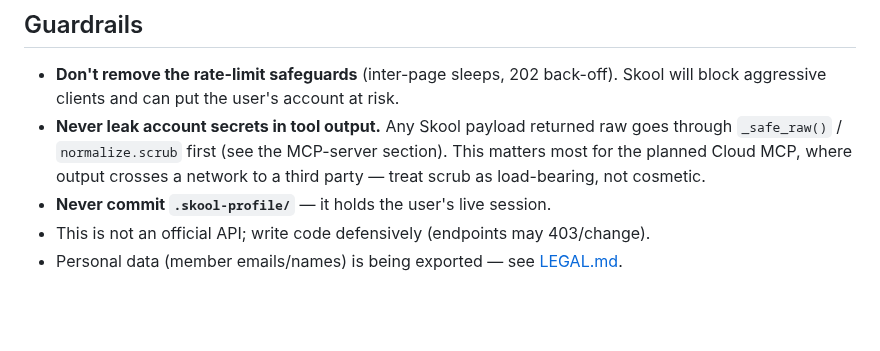
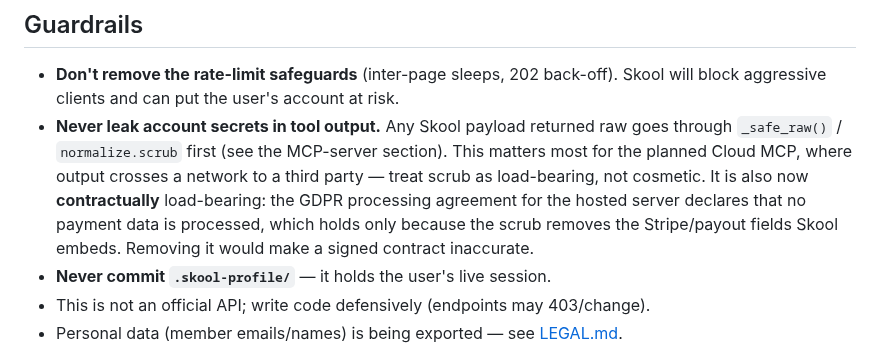
Before and after one commit to nklsschroeer707/catknows, a Markdown page: AGENTS.md, the part around the change. Drawn GitHub-style; blank space fills up the shorter version.

```diff
--- a/AGENTS.md
+++ b/AGENTS.md
@@ -133,6 +133,10 @@ over `SkoolClient`; don't duplicate client logic in it.
   goes through `_safe_raw()` / `normalize.scrub` first (see the MCP-server
   section). This matters most for the planned Cloud MCP, where output crosses a
   network to a third party — treat scrub as load-bearing, not cosmetic.
+  It is also now **contractually** load-bearing: the GDPR processing agreement
+  for the hosted server declares that no payment data is processed, which holds
+  only because the scrub removes the Stripe/payout fields Skool embeds. Removing
+  it would make a signed contract inaccurate.
 - **Never commit `.skool-profile/`** — it holds the user's live session.
 - This is not an official API; write code defensively (endpoints may 403/change).
 - Personal data (member emails/names) is being exported — see [LEGAL.md](LEGAL.md).
```
Also changed, not shown: deploy/README.md (+10 -3 lines).
